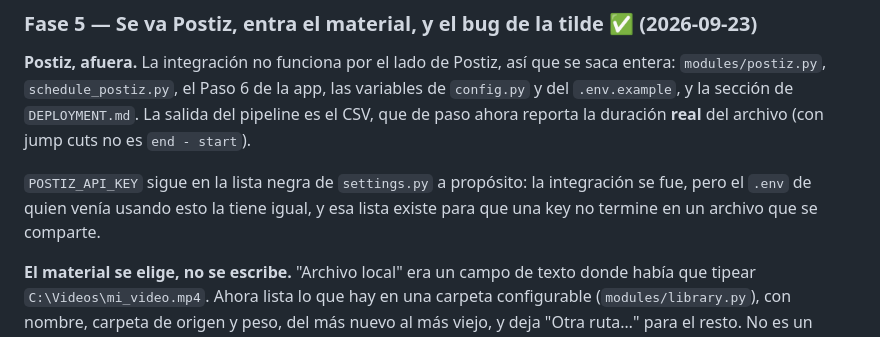
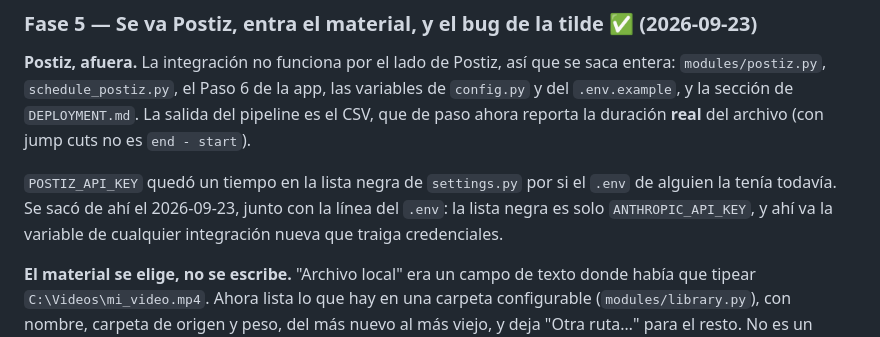
Before and after one commit to gerriarte/Video_clipping, a Markdown page: docs/ROADMAP.md, the part around the change. Rendered like a GitHub page.

Commit message:
Corrige la nota del ROADMAP sobre la lista de secretos
POSTIZ_API_KEY salió de SECRET_KEYS y de mi .env local; el ROADMAP todavía decía
que seguía en la lista negra. La lista es solo ANTHROPIC_API_KEY, y ahí va la
variable de cualquier integración nueva que traiga credenciales.

Co-Authored-By: Claude Opus 5 (1M context) <noreply@anthropic.com>

```diff
--- a/docs/ROADMAP.md
+++ b/docs/ROADMAP.md
@@ -697,9 +697,10 @@ variables de `config.py` y del `.env.example`, y la sección de `DEPLOYMENT.md`.
 La salida del pipeline es el CSV, que de paso ahora reporta la duración **real**
 del archivo (con jump cuts no es `end - start`).
 
-`POSTIZ_API_KEY` sigue en la lista negra de `settings.py` a propósito: la
-integración se fue, pero el `.env` de quien venía usando esto la tiene igual, y
-esa lista existe para que una key no termine en un archivo que se comparte.
+`POSTIZ_API_KEY` quedó un tiempo en la lista negra de `settings.py` por si el
+`.env` de alguien la tenía todavía. Se sacó de ahí el 2026-09-23, junto con la
+línea del `.env`: la lista negra es solo `ANTHROPIC_API_KEY`, y ahí va la
+variable de cualquier integración nueva que traiga credenciales.
 
 **El material se elige, no se escribe.** "Archivo local" era un campo de texto
 donde había que tipear `C:\Videos\mi_video.mp4`. Ahora lista lo que hay en una
```
